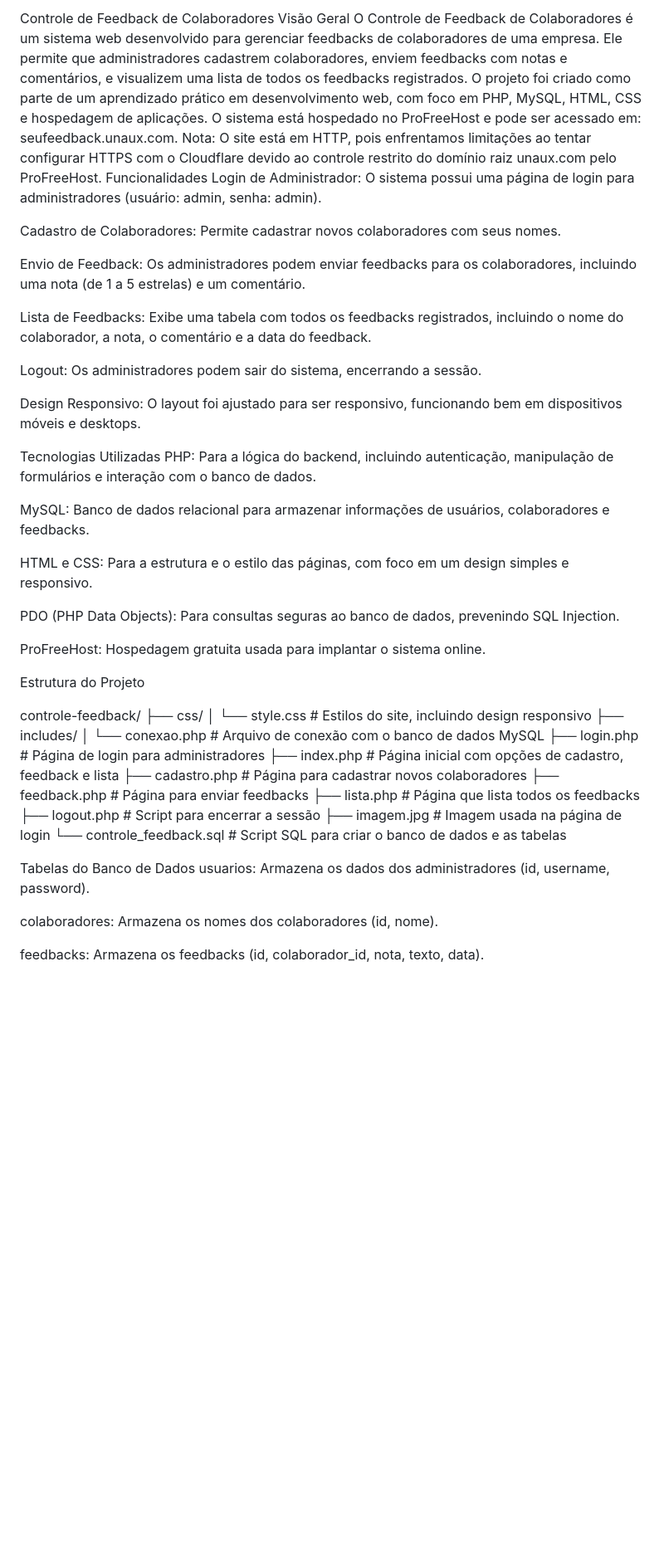
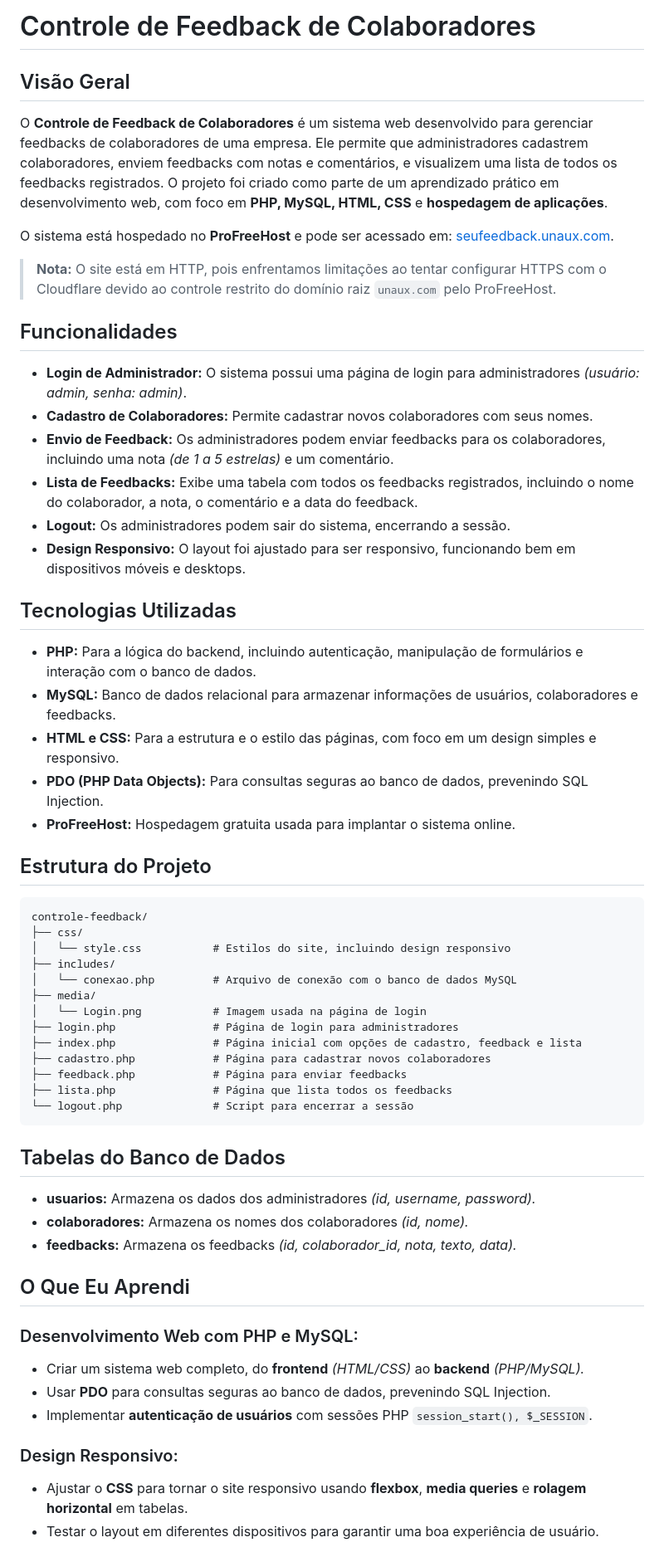
Before and after one commit to zacksc/controle-feedback, a Markdown page: README.md, the part around one of its changes. Shown at 83% size. GitHub-like rendering; blank space fills up the shorter version.

````diff
--- a/README.md
+++ b/README.md
@@ -1,51 +1,56 @@
-Controle de Feedback de Colaboradores
- Visão Geral
-O Controle de Feedback de Colaboradores é um sistema web desenvolvido para gerenciar feedbacks de colaboradores de uma empresa. Ele permite que administradores cadastrem colaboradores, enviem feedbacks com notas e comentários, e visualizem uma lista de todos os feedbacks registrados. O projeto foi criado como parte de um aprendizado prático em desenvolvimento web, com foco em PHP, MySQL, HTML, CSS e hospedagem de aplicações.
-O sistema está hospedado no ProFreeHost e pode ser acessado em: seufeedback.unaux.com. Nota: O site está em HTTP, pois enfrentamos limitações ao tentar configurar HTTPS com o Cloudflare devido ao controle restrito do domínio raiz unaux.com pelo ProFreeHost.
- Funcionalidades
-Login de Administrador: O sistema possui uma página de login para administradores (usuário: admin, senha: admin).
+# Controle de Feedback de Colaboradores
 
-Cadastro de Colaboradores: Permite cadastrar novos colaboradores com seus nomes.
+## Visão Geral
+O **Controle de Feedback de Colaboradores** é um sistema web desenvolvido para gerenciar feedbacks de colaboradores de uma empresa. Ele permite que administradores cadastrem colaboradores, enviem feedbacks com notas e comentários, e visualizem uma lista de todos os feedbacks registrados. O projeto foi criado como parte de um aprendizado prático em desenvolvimento web, com foco em **PHP, MySQL, HTML, CSS** e **hospedagem de aplicações**.
 
-Envio de Feedback: Os administradores podem enviar feedbacks para os colaboradores, incluindo uma nota (de 1 a 5 estrelas) e um comentário.
+O sistema está hospedado no **ProFreeHost** e pode ser acessado em: [seufeedback.unaux.com](http://seufeedback.unaux.com).
 
-Lista de Feedbacks: Exibe uma tabela com todos os feedbacks registrados, incluindo o nome do colaborador, a nota, o comentário e a data do feedback.
+> **Nota:** O site está em HTTP, pois enfrentamos limitações ao tentar configurar HTTPS com o Cloudflare devido ao controle restrito do domínio raiz `unaux.com` pelo ProFreeHost.
 
-Logout: Os administradores podem sair do sistema, encerrando a sessão.
+## Funcionalidades
+- **Login de Administrador:** O sistema possui uma página de login para administradores *(usuário: admin, senha: admin)*.
+- **Cadastro de Colaboradores:** Permite cadastrar novos colaboradores com seus nomes.
+- **Envio de Feedback:** Os administradores podem enviar feedbacks para os colaboradores, incluindo uma nota *(de 1 a 5 estrelas)* e um comentário.
+- **Lista de Feedbacks:** Exibe uma tabela com todos os feedbacks registrados, incluindo o nome do colaborador, a nota, o comentário e a data do feedback.
+- **Logout:** Os administradores podem sair do sistema, encerrando a sessão.
+- **Design Responsivo:** O layout foi ajustado para ser responsivo, funcionando bem em dispositivos móveis e desktops.
 
-Design Responsivo: O layout foi ajustado para ser responsivo, funcionando bem em dispositivos móveis e desktops.
+## Tecnologias Utilizadas
+- **PHP:** Para a lógica do backend, incluindo autenticação, manipulação de formulários e interação com o banco de dados.
+- **MySQL:** Banco de dados relacional para armazenar informações de usuários, colaboradores e feedbacks.
+- **HTML e CSS:** Para a estrutura e o estilo das páginas, com foco em um design simples e responsivo.
+- **PDO (PHP Data Objects):** Para consultas seguras ao banco de dados, prevenindo SQL Injection.
+- **ProFreeHost:** Hospedagem gratuita usada para implantar o sistema online.
 
- Tecnologias Utilizadas
-PHP: Para a lógica do backend, incluindo autenticação, manipulação de formulários e interação com o banco de dados.
-
-MySQL: Banco de dados relacional para armazenar informações de usuários, colaboradores e feedbacks.
-
-HTML e CSS: Para a estrutura e o estilo das páginas, com foco em um design simples e responsivo.
-
-PDO (PHP Data Objects): Para consultas seguras ao banco de dados, prevenindo SQL Injection.
-
-ProFreeHost: Hospedagem gratuita usada para implantar o sistema online.
-
- Estrutura do Projeto
-
+## Estrutura do Projeto
+```
 controle-feedback/
 ├── css/
 │   └── style.css           # Estilos do site, incluindo design responsivo
 ├── includes/
 │   └── conexao.php         # Arquivo de conexão com o banco de dados MySQL
+├── media/
+│   └── Login.png           # Imagem usada na página de login
 ├── login.php               # Página de login para administradores
 ├── index.php               # Página inicial com opções de cadastro, feedback e lista
 ├── cadastro.php            # Página para cadastrar novos colaboradores
 ├── feedback.php            # Página para enviar feedbacks
 ├── lista.php               # Página que lista todos os feedbacks
-├── logout.php              # Script para encerrar a sessão
-├── imagem.jpg              # Imagem usada na página de login
-└── controle_feedback.sql   # Script SQL para criar o banco de dados e as tabelas
+└── logout.php              # Script para encerrar a sessão
+```
 
-Tabelas do Banco de Dados
-usuarios: Armazena os dados dos administradores (id, username, password).
+## Tabelas do Banco de Dados
+- **usuarios:** Armazena os dados dos administradores *(id, username, password).*
+- **colaboradores:** Armazena os nomes dos colaboradores *(id, nome).*
+- **feedbacks:** Armazena os feedbacks *(id, colaborador_id, nota, texto, data).*
 
-colaboradores: Armazena os nomes dos colaboradores (id, nome).
+## O Que Eu Aprendi
+### Desenvolvimento Web com PHP e MySQL:
+- Criar um sistema web completo, do **frontend** *(HTML/CSS)* ao **backend** *(PHP/MySQL).*
+- Usar **PDO** para consultas seguras ao banco de dados, prevenindo SQL Injection.
+- Implementar **autenticação de usuários** com sessões PHP `session_start(), $_SESSION`.
 
-feedbacks: Armazena os feedbacks (id, colaborador_id, nota, texto, data).
+### Design Responsivo:
+- Ajustar o **CSS** para tornar o site responsivo usando **flexbox**, **media queries** e **rolagem horizontal** em tabelas.
+- Testar o layout em diferentes dispositivos para garantir uma boa experiência de usuário.
 
````
Also changed, not shown: other parts of README.md (+48 -80 lines).
